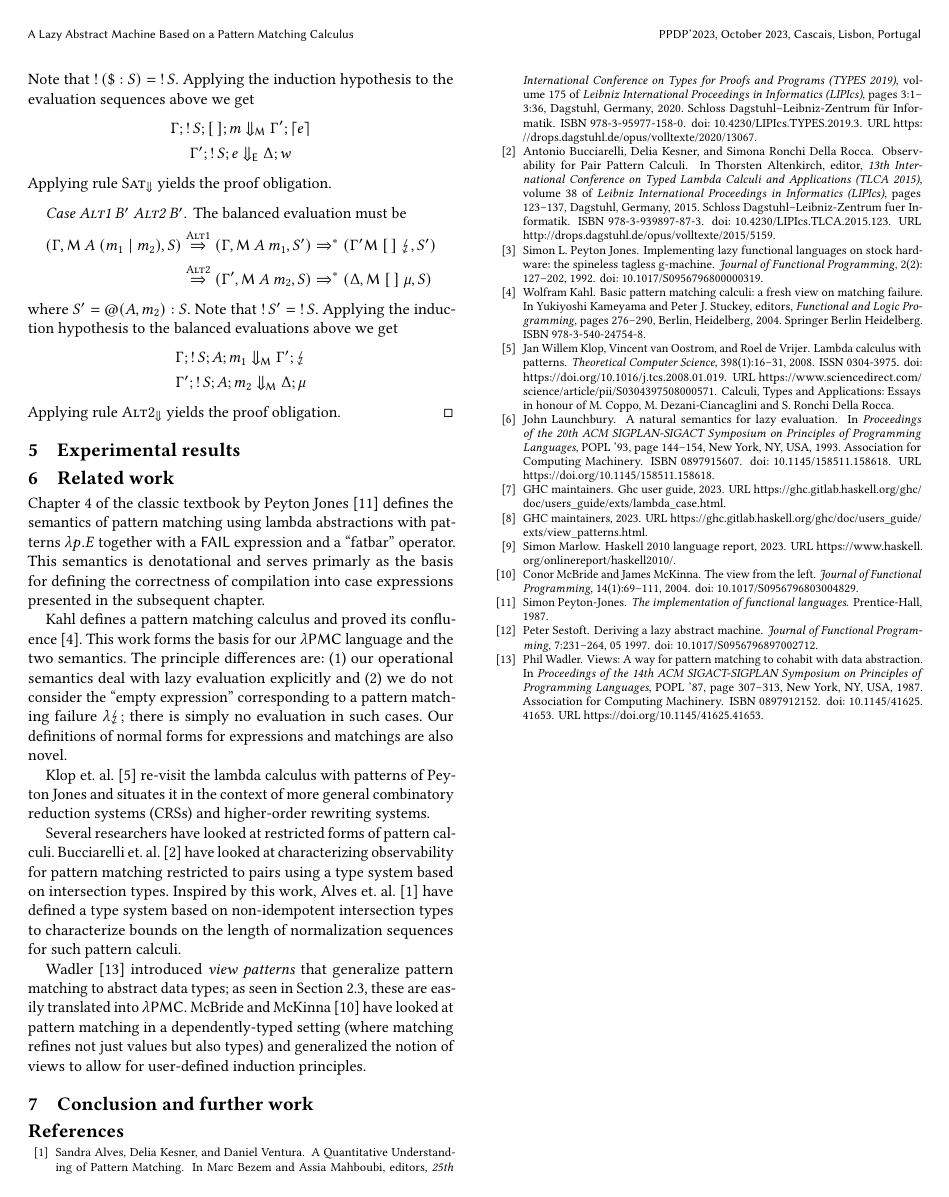
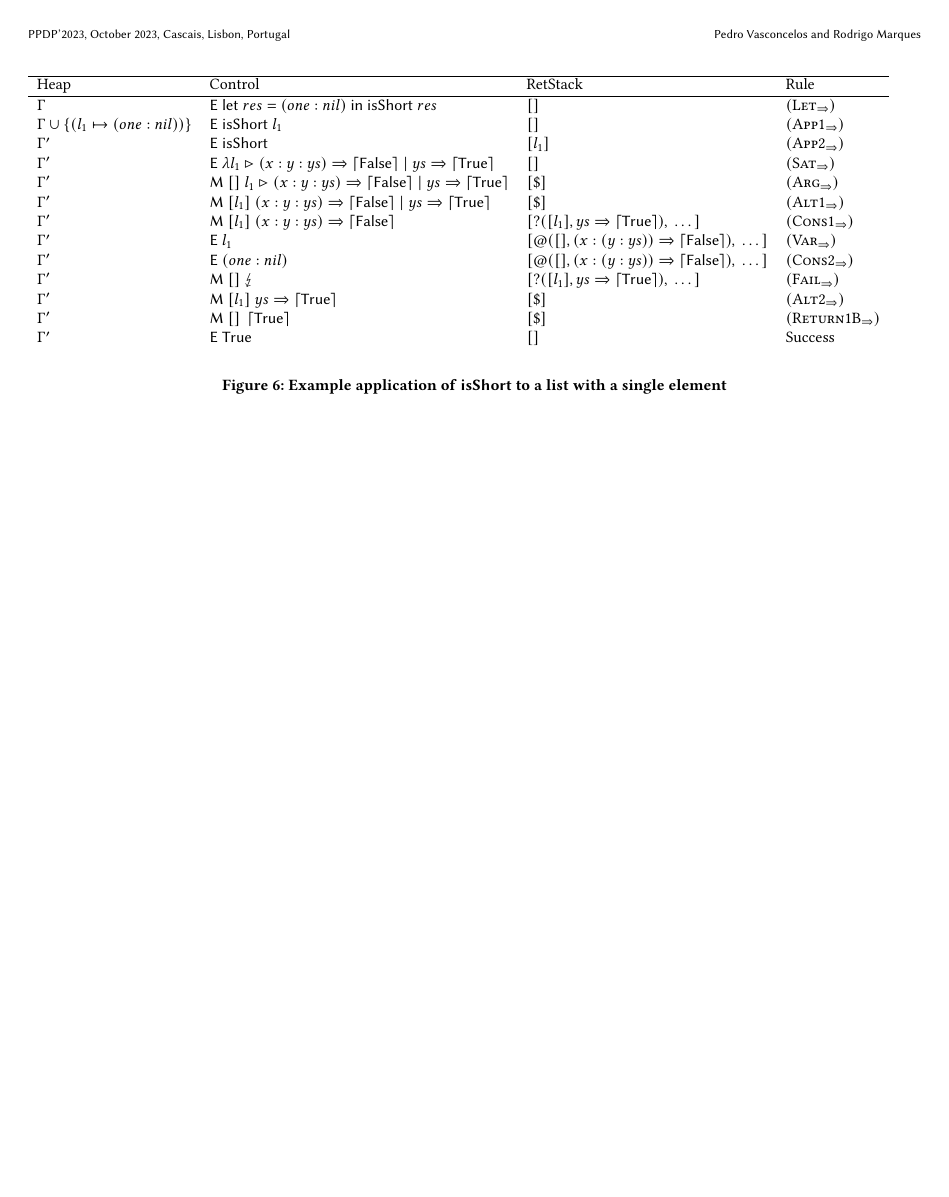
Before and after one commit to pbv/lambda-pmc, a LaTeX paper (paper/main.tex, which reads paper/experimental.tex): page 9 of 9 before the commit and page 10 of 10 after it. Compiled offline with pdfLaTeX; a LaTeX package or settings file that is missing is left out.

Commit message:
add isShort example

```diff
--- a/paper/experimental.tex
+++ b/paper/experimental.tex
@@ -1,3 +1,2 @@
-
 \section{Experimental results}\label{sec:experimental}
 
@@ -10,14 +8,33 @@
 
-% Example 2 : zipWith f xs (tail xs)
+\newcommand{\retTrue}{\matchreturn{\textsf{True}}}
+\newcommand{\retFalse}{\matchreturn{\textsf{False}}}
+\newcommand{\isShortBody}{\matchalt{\matchpat{(x : y : ys)}{\retFalse}}{\matchpat{ys}{\retTrue}}}
+\newcommand{\isShortPMC}{\ensuremath{\abstr{\isShortBody}}}
+\newcommand{\isShort}{\textsf{isShort}}
+% \newcommand{\listOne}{\textsf{cons}(one,nil)}
+\newcommand{\listOne}{(one : nil)}
 
-% xs = []
-% f x y = Pair(x,y)
-
-% This illustrates that zipWith is non-strict on the second argument
-
-
-% Example 3 : nodups [1,1,2,1]
-
-% Add primitive values for integers and monomorphic == :: Int -> Int -> Bool
-
-% Illustrates pattern guards and as patterns
+\begin{figure*}
+    \[
+        \begin{array}{llll}
+            \hline
+            \text{Heap} & \text{Control}                                    & \text{RetStack}                                              & \text{Rule}            \\
+            \hline
+            \Gamma      & \eval{\llet{res = \listOne}{\app{\isShort}{res}}} & []                                                           & (\smallrule{Let})      \\
+            \Gamma \cup \{(l_1\mapsto\listOne)\}
+                        & \eval{\app{\isShort}{l_1}}                        & []                                                           & (\smallrule{App1})     \\
+            \Gamma'     & \eval{\isShort}                                   & [l_1]                                                        & (\smallrule{App2})     \\
+            \Gamma'     & \eval{\abstr{\matcharg{l_1}{\isShortBody}}}       & []                                                           & (\smallrule{Sat})      \\
+            \Gamma'     & \match{[]}{\matcharg{l_1}{\isShortBody}}          & [\$]                                                         & (\smallrule{Arg})      \\
+            \Gamma'     & \match{[l_1]}{\isShortBody}                       & [\$]                                                         & (\smallrule{Alt1})     \\
+            \Gamma'     & \match{[l_1]}{\matchpat{(x : y : ys)}{\retFalse}} & [?([l_1],\matchpat{ys}{\matchreturn{\textsf{True}}}),~\dots] & (\smallrule{Cons1})    \\
+            \Gamma'     & \eval{l_1}                                        & [@([],\matchpat{(x : (y : ys))}{\retFalse}),~\dots]          & (\smallrule{Var})      \\
+            \Gamma'     & \eval{\listOne}                                   & [@([],\matchpat{(x : (y : ys))}{\retFalse}),~\dots]          & (\smallrule{Cons2})    \\
+            \Gamma'     & \match{[]}{\matchfail}                            & [?([l_1],\matchpat{ys}{\matchreturn{\textsf{True}}}),~\dots] & (\smallrule{Fail})     \\
+            \Gamma'     & \match{[l_1]}{\matchpat{ys}{\retTrue}}            & [\$]                                                         & (\smallrule{Alt2})     \\
+            \Gamma'     & \match{[]}{\retTrue}                              & [\$]                                                         & (\smallrule{Return1B}) \\
+            \Gamma'     & \eval{\textsf{True}}                              & []                                                           & \text{Success}         \\
+        \end{array}
+    \]
+    \caption{Example application of \textsf{isShort} to a list with a single element}\label{ex:isShort}
+\end{figure*}
```
Also changed, not shown: paper/experimental.tex (9 more changed lines).
